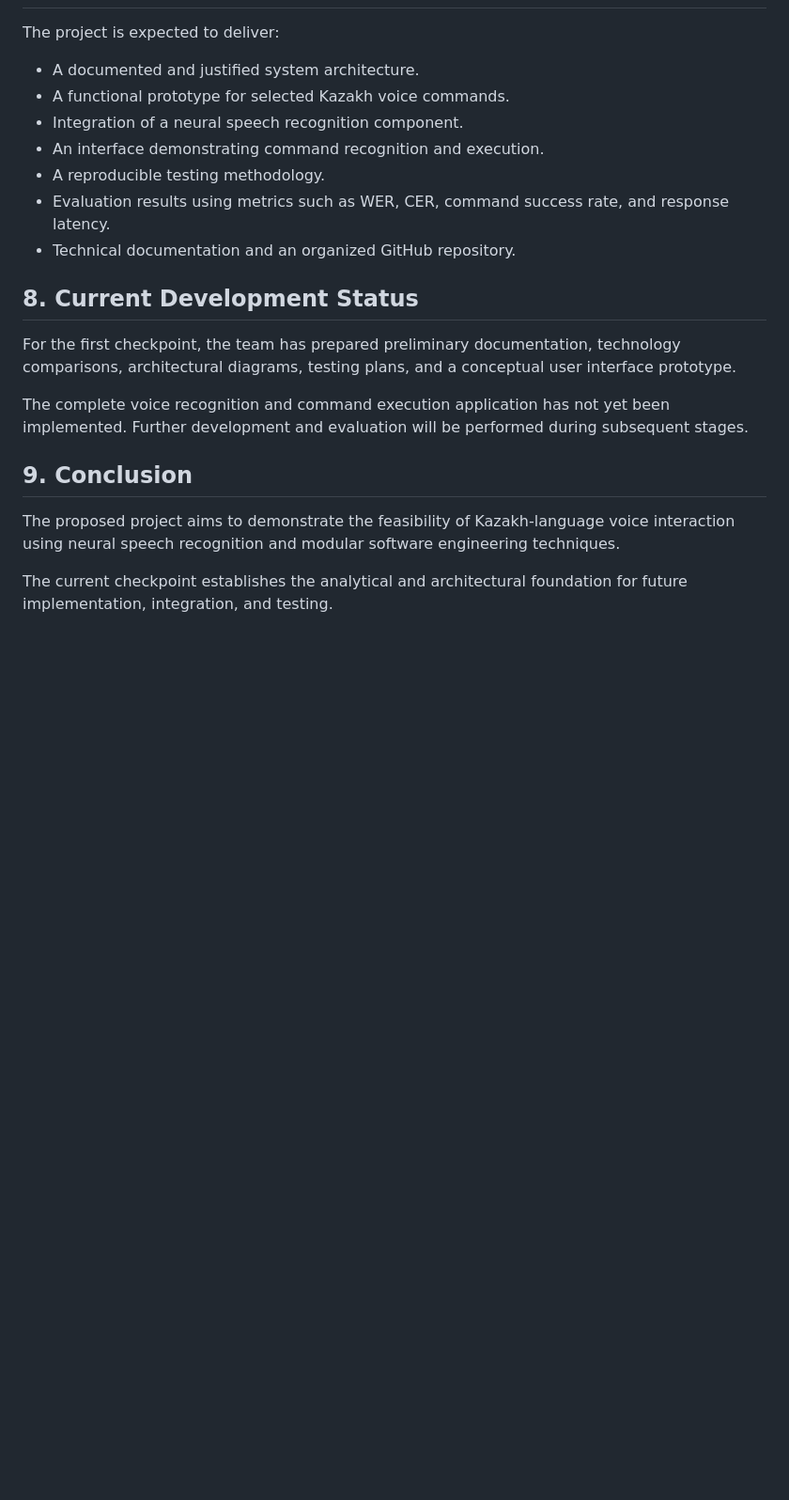
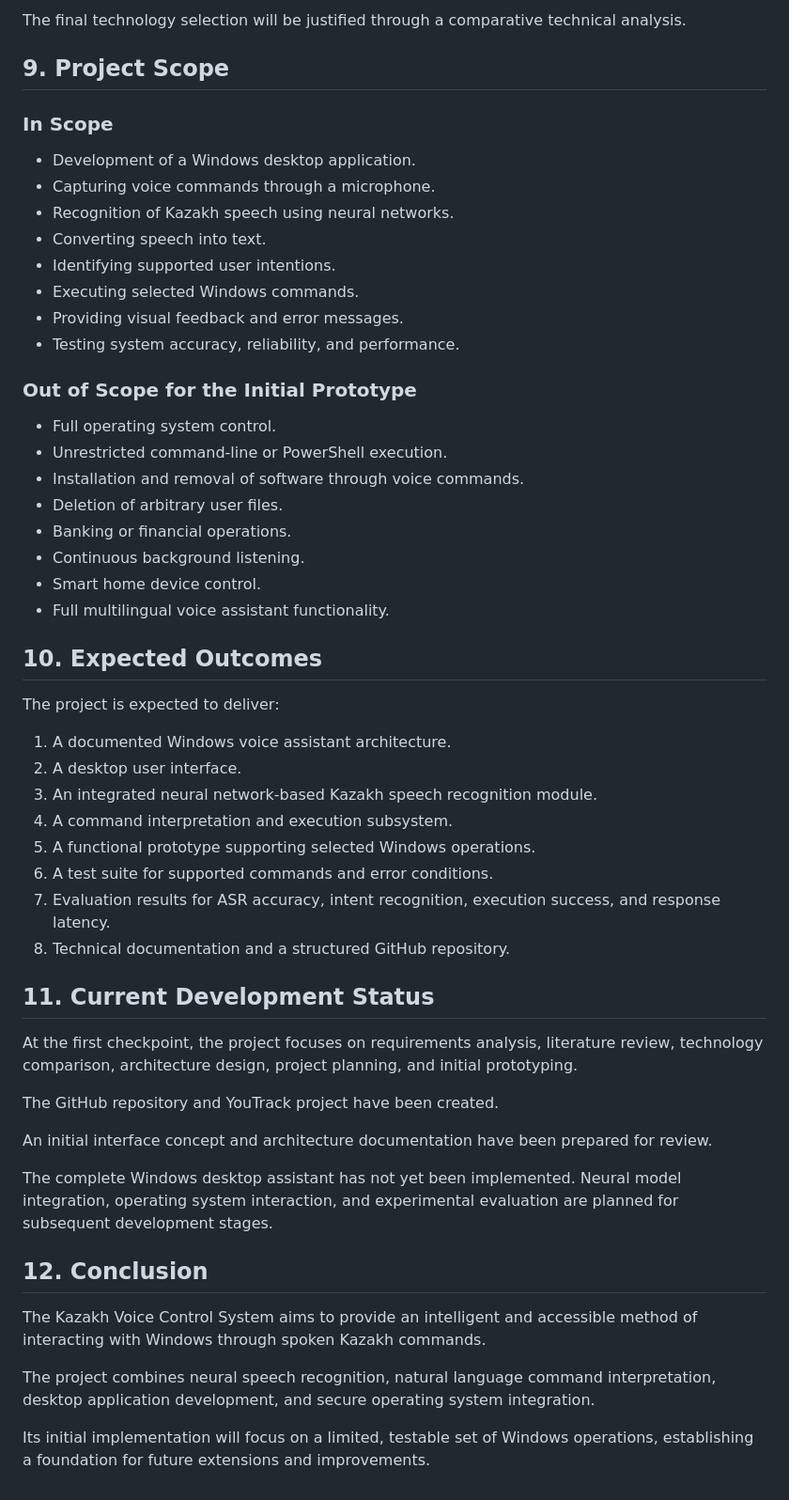
Before and after one commit to NurTem06/kazakh-voice-control-system, a Markdown page: docs/PROJECT_PROPOSAL_draft.md, the part around one of its changes. Shown at 94% size. GitHub-like rendering; blank space fills up the shorter version.

```diff
--- a/docs/PROJECT_PROPOSAL_draft.md
+++ b/docs/PROJECT_PROPOSAL_draft.md
@@ -74,22 +127,56 @@ The initial command set and application domain are provisional and must be appro
+The final technology selection will be justified through a comparative technical analysis.
+
+## 9. Project Scope
+
+### In Scope
+
+- Development of a Windows desktop application.
+- Capturing voice commands through a microphone.
+- Recognition of Kazakh speech using neural networks.
+- Converting speech into text.
+- Identifying supported user intentions.
+- Executing selected Windows commands.
+- Providing visual feedback and error messages.
+- Testing system accuracy, reliability, and performance.
+
+### Out of Scope for the Initial Prototype
+
+- Full operating system control.
+- Unrestricted command-line or PowerShell execution.
+- Installation and removal of software through voice commands.
+- Deletion of arbitrary user files.
+- Banking or financial operations.
+- Continuous background listening.
+- Smart home device control.
+- Full multilingual voice assistant functionality.
+
+## 10. Expected Outcomes
 
 The project is expected to deliver:
 
-- A documented and justified system architecture.
-- A functional prototype for selected Kazakh voice commands.
-- Integration of a neural speech recognition component.
-- An interface demonstrating command recognition and execution.
-- A reproducible testing methodology.
-- Evaluation results using metrics such as WER, CER, command success rate, and response latency.
-- Technical documentation and an organized GitHub repository.
+1. A documented Windows voice assistant architecture.
+2. A desktop user interface.
+3. An integrated neural network-based Kazakh speech recognition module.
+4. A command interpretation and execution subsystem.
+5. A functional prototype supporting selected Windows operations.
+6. A test suite for supported commands and error conditions.
+7. Evaluation results for ASR accuracy, intent recognition, execution success, and response latency.
+8. Technical documentation and a structured GitHub repository.
 
-## 8. Current Development Status
+## 11. Current Development Status
 
-For the first checkpoint, the team has prepared preliminary documentation, technology comparisons, architectural diagrams, testing plans, and a conceptual user interface prototype.
+At the first checkpoint, the project focuses on requirements analysis, literature review, technology comparison, architecture design, project planning, and initial prototyping.
 
-The complete voice recognition and command execution application has not yet been implemented. Further development and evaluation will be performed during subsequent stages.
+The GitHub repository and YouTrack project have been created.
 
-## 9. Conclusion
+An initial interface concept and architecture documentation have been prepared for review.
 
-The proposed project aims to demonstrate the feasibility of Kazakh-language voice interaction using neural speech recognition and modular software engineering techniques.
+The complete Windows desktop assistant has not yet been implemented. Neural model integration, operating system interaction, and experimental evaluation are planned for subsequent development stages.
 
-The current checkpoint establishes the analytical and architectural foundation for future implementation, integration, and testing.
+## 12. Conclusion
+
+The Kazakh Voice Control System aims to provide an intelligent and accessible method of interacting with Windows through spoken Kazakh commands.
+
+The project combines neural speech recognition, natural language command interpretation, desktop application development, and secure operating system integration.
+
+Its initial implementation will focus on a limited, testable set of Windows operations, establishing a foundation for future extensions and improvements.
```
Also changed, not shown: other parts of docs/PROJECT_PROPOSAL_draft.md (+91 -38 lines).
